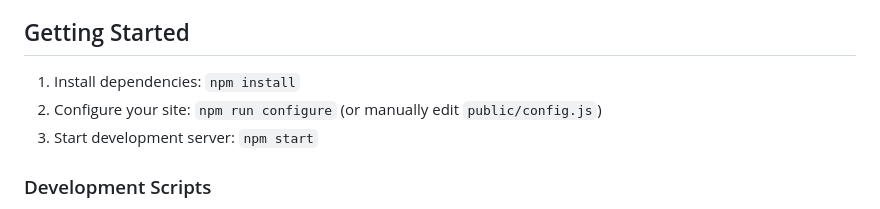
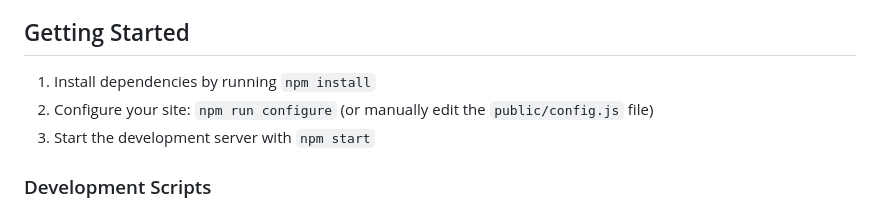
Before and after one commit to jessehattabaugh/world, a Markdown page: README.md, the part around the change. Rendered like a GitHub page.

Commit message:
da rules

```diff
--- a/README.md
+++ b/README.md
@@ -49,9 +49,9 @@ To build a web site that is tested end-to-end in real browsers, authored in web
 
 ## Getting Started
 
-1. Install dependencies: `npm install`
-2. Configure your site: `npm run configure` (or manually edit `public/config.js`)
-3. Start development server: `npm start`
+1. Install dependencies by running `npm install`
+2. Configure your site: `npm run configure` (or manually edit the `public/config.js` file)
+3. Start the development server with `npm start`
 
 ### Development Scripts
 
```
Also changed, not shown: 1 other file.
